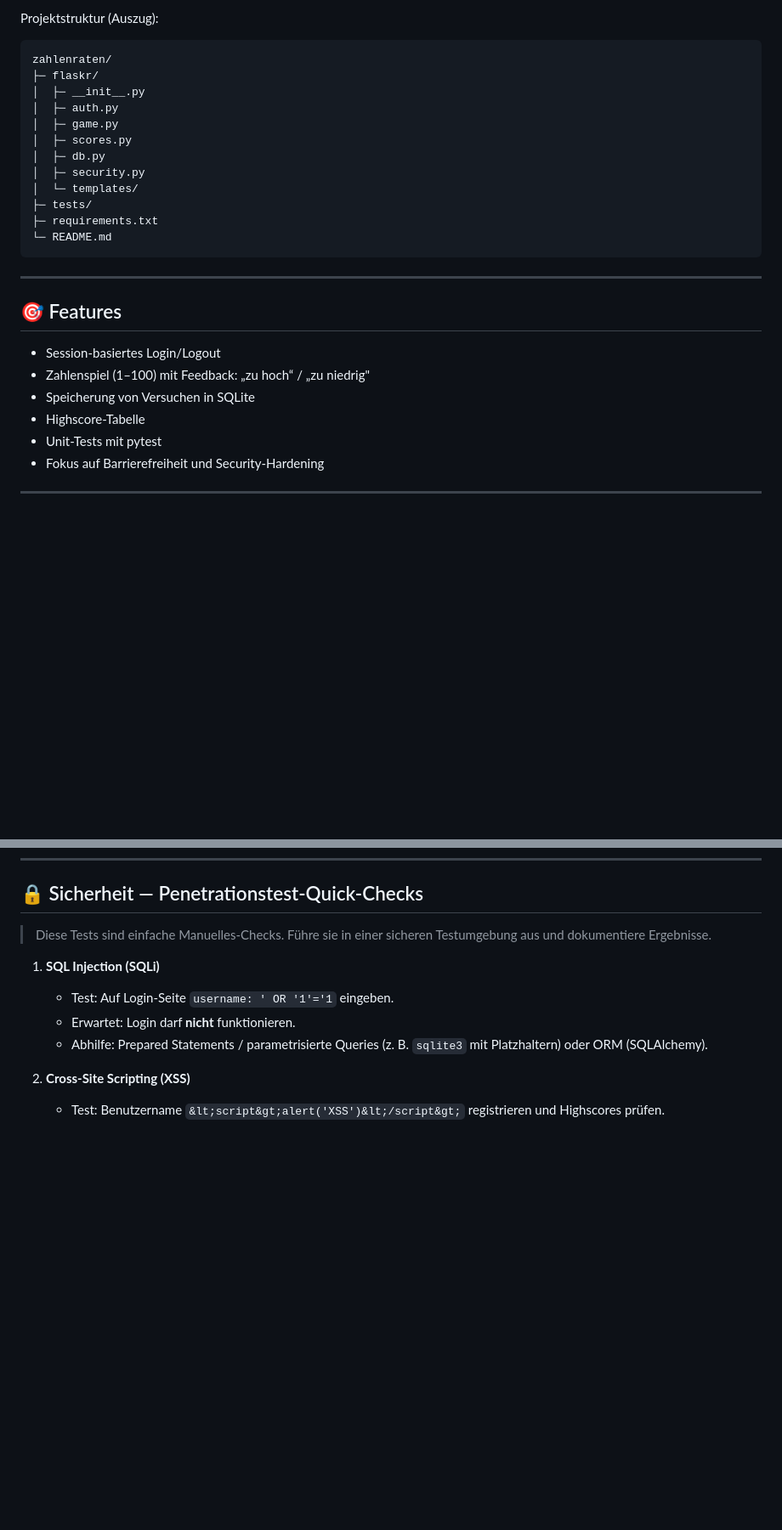
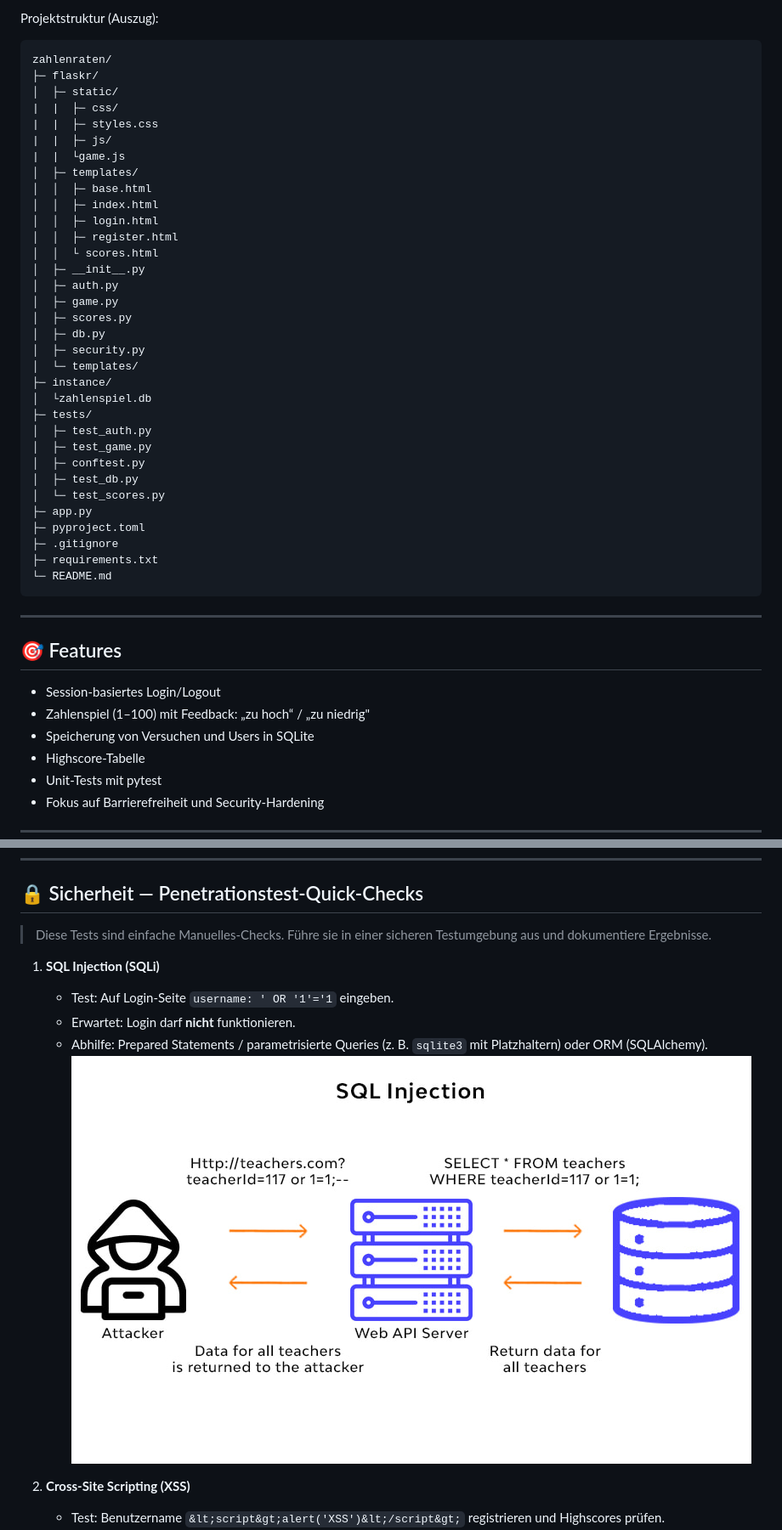
Before and after one commit to Jonas23075/zahlenraten, a Markdown page: README.md, 2 parts joined by grey strips. Shown at 85% size. Drawn GitHub-style; pictures changed too: 66fe6e708247e973ce51af96_608958ea27293628afb3b58b_SQL_20injection_20work.jpeg (added); blank space fills up the shorter version.

````diff
--- a/README.md
+++ b/README.md
@@ -25,6 +25,17 @@ Projektstruktur (Auszug):
 ```
 zahlenraten/
 ├─ flaskr/
+│  ├─ static/
+|  |  ├─ css/
+|  |  ├─ styles.css
+|  |  ├─ js/
+|  |  └game.js
+│  ├─ templates/
+│  │  ├─ base.html
+│  │  ├─ index.html
+│  │  ├─ login.html
+│  │  ├─ register.html
+│  │  └ scores.html
 │  ├─ __init__.py
 │  ├─ auth.py
 │  ├─ game.py
@@ -32,7 +43,17 @@ zahlenraten/
 │  ├─ db.py
 │  ├─ security.py
 │  └─ templates/
+├─ instance/
+│  └zahlenspiel.db
 ├─ tests/
+│  ├─ test_auth.py
+│  ├─ test_game.py
+│  ├─ conftest.py
+│  ├─ test_db.py
+│  └─ test_scores.py
+├─ app.py
+├─ pyproject.toml
+├─ .gitignore
 ├─ requirements.txt
 └─ README.md
 ```
@@ -43,7 +64,7 @@ zahlenraten/
 
 * Session-basiertes Login/Logout
 * Zahlenspiel (1–100) mit Feedback: „zu hoch“ / „zu niedrig"
-* Speicherung von Versuchen in SQLite
+* Speicherung von Versuchen und Users in SQLite
 * Highscore-Tabelle
 * Unit-Tests mit pytest
 * Fokus auf Barrierefreiheit und Security-Hardening
@@ -144,6 +165,7 @@ Schreibe Tests für die Kernfunktionen: DB-Operationen, Auth, Spiel-Logik und AP
    * Test: Auf Login-Seite `username: ' OR '1'='1` eingeben.
    * Erwartet: Login darf **nicht** funktionieren.
    * Abhilfe: Prepared Statements / parametrisierte Queries (z. B. `sqlite3` mit Platzhaltern) oder ORM (SQLAlchemy).
+    ![alt text](66fe6e708247e973ce51af96_608958ea27293628afb3b58b_SQL_20injection_20work.jpeg)
 
 2. **Cross-Site Scripting (XSS)**
 
````
Also changed, not shown: other parts of README.md (+3 -29 lines), 7 other files.
